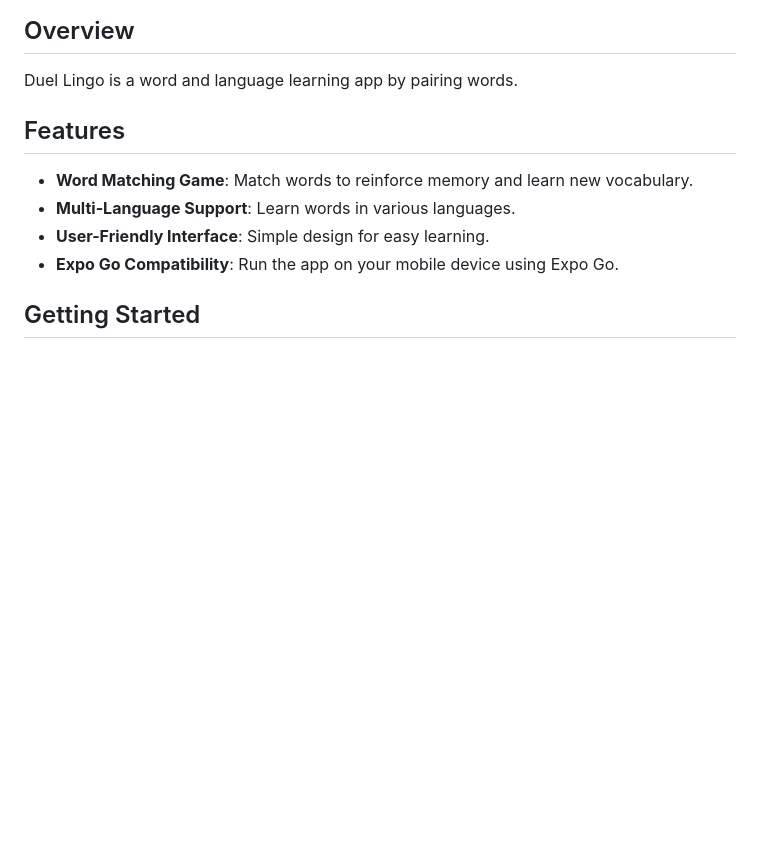
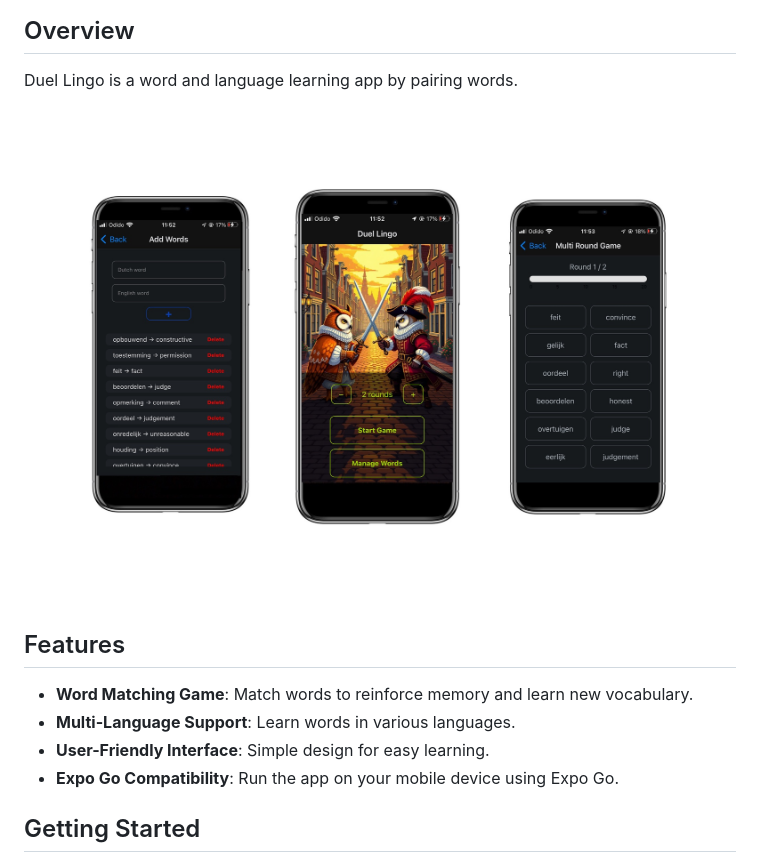
Before and after one commit to kpuwal/duel-lingo, a Markdown page: README.md, the part around the change. Rendered like a GitHub page; pictures changed too: assets/images/mockup.jpg (added); blank space fills up the shorter version.

Commit message:
Adds image to README

```diff
--- a/README.md
+++ b/README.md
@@ -2,6 +2,8 @@
 
 ## Overview
 Duel Lingo is a word and language learning app by pairing words.
+
+![Employee data](/assets/images/mockup.jpg?raw=true "mockup1")
 
 ## Features
 - **Word Matching Game**: Match words to reinforce memory and learn new vocabulary.
```
